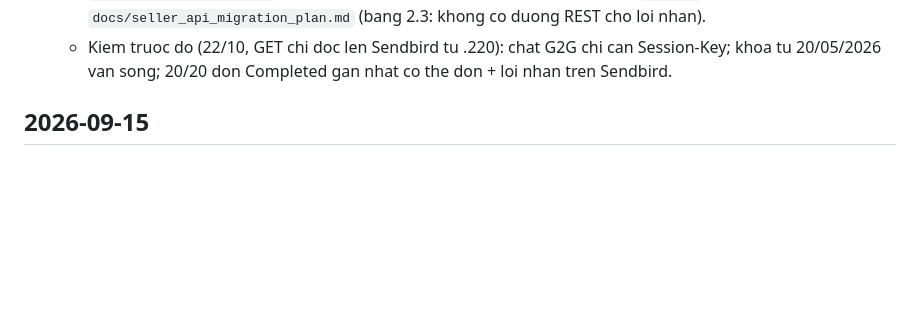
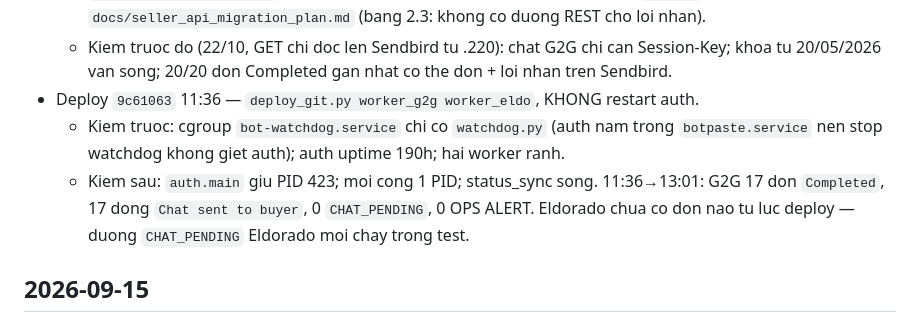
Before and after one commit to GegeTeamCode/BotPasteDon, a Markdown page: .ai/task-log.md, the part around the change. GitHub-like rendering; blank space fills up the shorter version.

Commit message:
docs(ai): log chat fix deploy 9c61063
Co-Authored-By: Claude Opus 5.5 <noreply@anthropic.com>

```diff
--- a/.ai/task-log.md
+++ b/.ai/task-log.md
@@ -25,6 +25,12 @@ mới nhất ở trên cùng.
     `docs/seller_api_migration_plan.md` (bang 2.3: khong co duong REST cho loi nhan).
   - Kiem truoc do (22/10, GET chi doc len Sendbird tu .220): chat G2G chi can Session-Key; khoa tu
     20/05/2026 van song; 20/20 don Completed gan nhat co the don + loi nhan tren Sendbird.
+- Deploy `9c61063` 11:36 — `deploy_git.py worker_g2g worker_eldo`, KHONG restart auth.
+  - Kiem truoc: cgroup `bot-watchdog.service` chi co `watchdog.py` (auth nam trong `botpaste.service`
+    nen stop watchdog khong giet auth); auth uptime 190h; hai worker ranh.
+  - Kiem sau: `auth.main` giu PID 423; moi cong 1 PID; status_sync song. 11:36→13:01: G2G 17 don
+    `Completed`, 17 dong `Chat sent to buyer`, 0 `CHAT_PENDING`, 0 OPS ALERT. Eldorado chua co don
+    nao tu luc deploy — duong `CHAT_PENDING` Eldorado moi chay trong test.
 
 ## 2026-09-15
 
```
